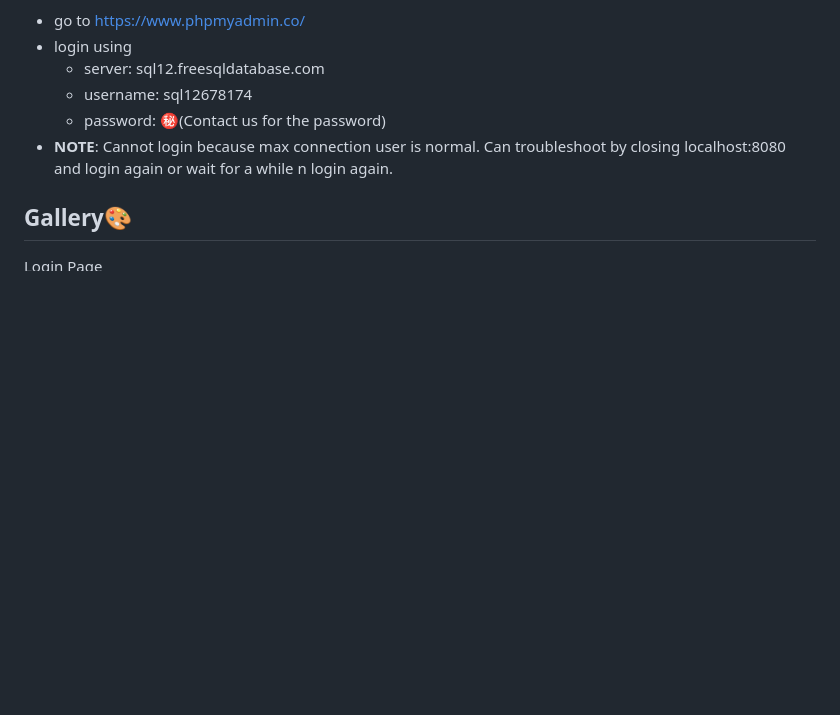
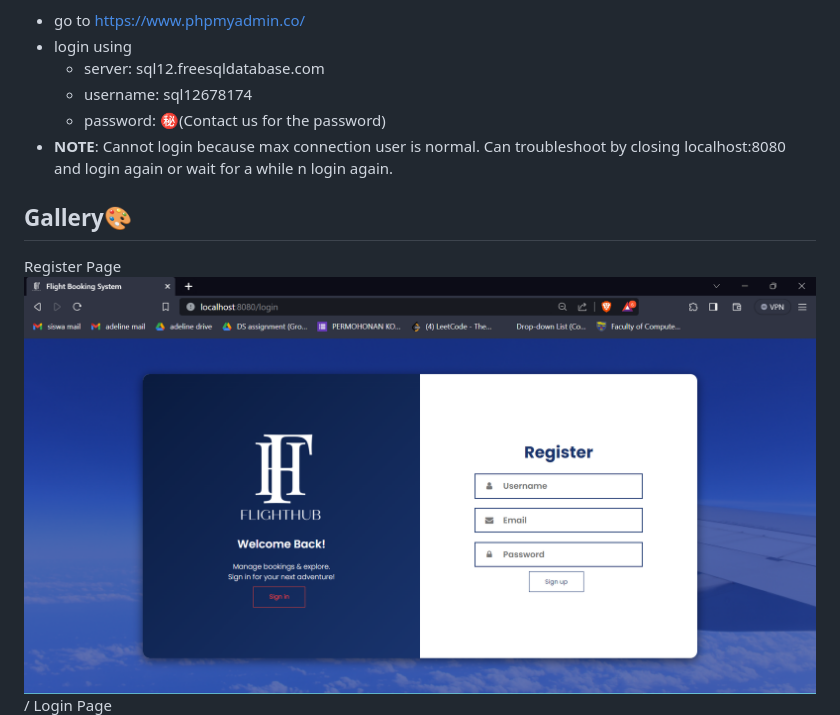
Before and after one commit to iamAden/Flight-Ticket-Booking-System, a Markdown page: README.md, the part around the change. Rendered like a GitHub page; blank space fills up the shorter version.

```diff
--- a/README.md
+++ b/README.md
@@ -62,6 +62,9 @@
 - **NOTE**: Cannot login because max connection user is normal. Can troubleshoot by closing localhost:8080 and login again or wait for a while n login again.
 
 ## Gallery🎨
+Register Page
+![Login Page](/screenshots/screenshot10.png)
+/
 Login Page
 ![Login Page](/screenshots/screenshot1.png)
 Home Page
```
